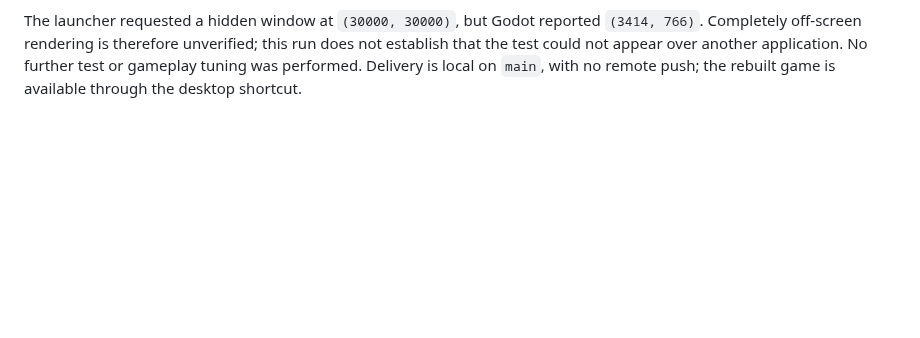
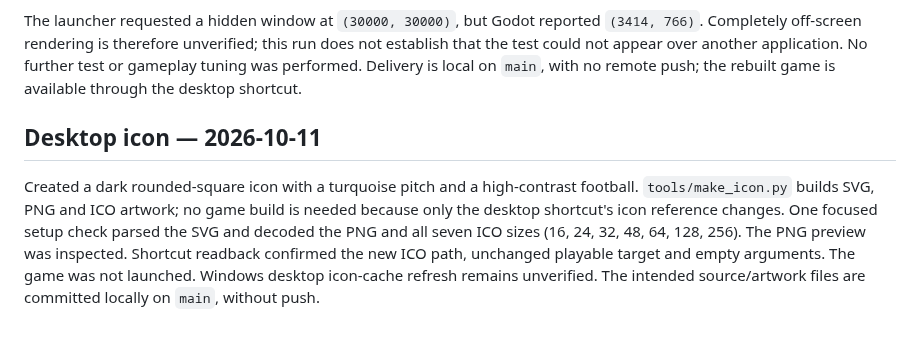
Before and after one commit to dangalg/BasedFootball, a Markdown page: VERIFICATION.md, the part around the change. Rendered like a GitHub page; blank space fills up the shorter version.

```diff
--- a/VERIFICATION.md
+++ b/VERIFICATION.md
@@ -130,3 +130,14 @@ The launcher requested a hidden window at `(30000, 30000)`, but Godot reported
 does not establish that the test could not appear over another application.
 No further test or gameplay tuning was performed. Delivery is local on `main`,
 with no remote push; the rebuilt game is available through the desktop shortcut.
+
+## Desktop icon — 2026-10-11
+
+Created a dark rounded-square icon with a turquoise pitch and a high-contrast
+football. `tools/make_icon.py` builds SVG, PNG and ICO artwork; no game build is
+needed because only the desktop shortcut's icon reference changes. One focused
+setup check parsed the SVG and decoded the PNG and all seven ICO sizes
+(16, 24, 32, 48, 64, 128, 256). The PNG preview was inspected. Shortcut readback
+confirmed the new ICO path, unchanged playable target and empty arguments.
+The game was not launched. Windows desktop icon-cache refresh remains unverified.
+The intended source/artwork files are committed locally on `main`, without push.
```
Also changed, not shown: README.md (+5 -0 lines), assets/branding/based-football.png (added), 3 other files.
